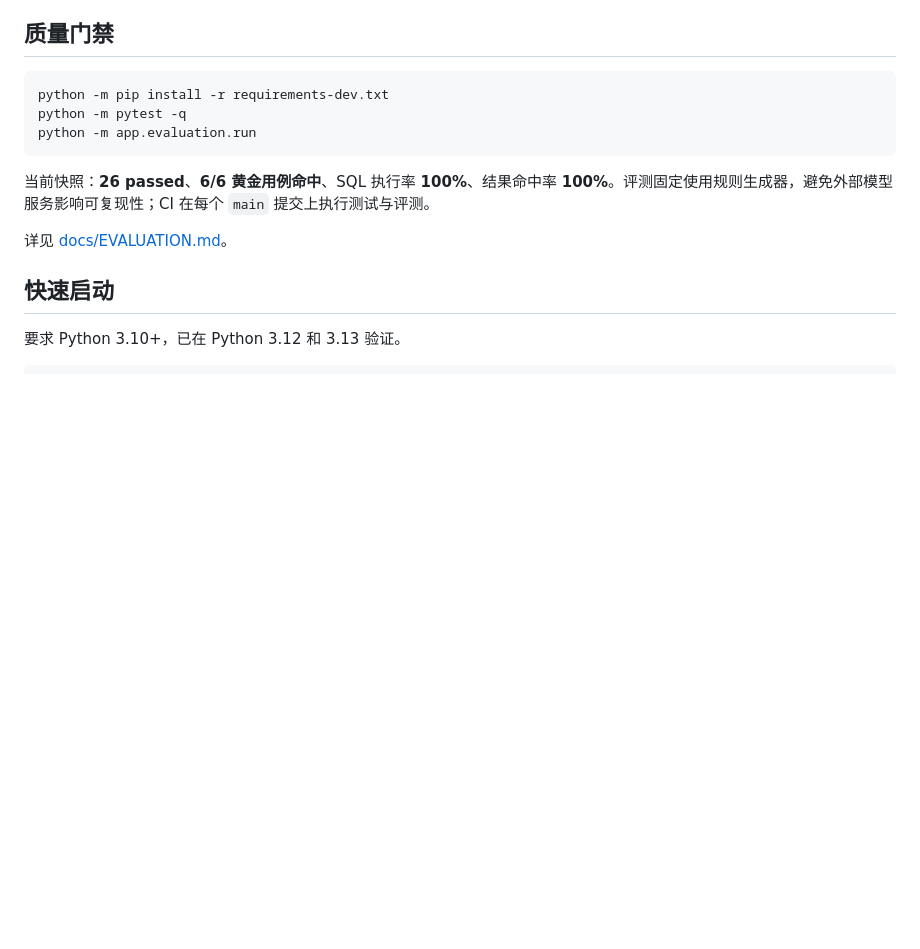
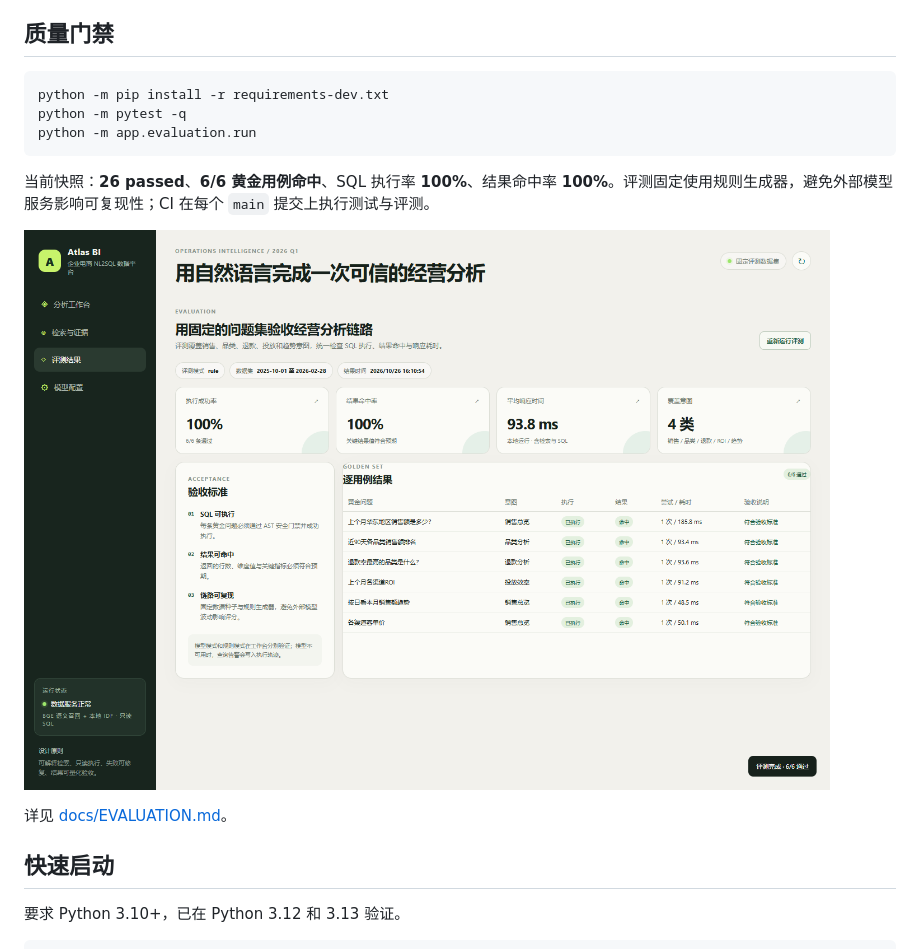
Before and after one commit to sun-sh/atlas-bi-nl2sql, a Markdown page: README.md, the part around the change. GitHub-like rendering; pictures changed too: docs/atlas-evaluation-latest.png (added); blank space fills up the shorter version.

Commit message:
feat: complete evaluation dashboard experience

```diff
--- a/README.md
+++ b/README.md
@@ -100,6 +100,8 @@ python -m app.evaluation.run
 
 当前快照：**26 passed**、**6/6 黄金用例命中**、SQL 执行率 **100%**、结果命中率 **100%**。评测固定使用规则生成器，避免外部模型服务影响可复现性；CI 在每个 `main` 提交上执行测试与评测。
 
+![评测中心](docs/atlas-evaluation-latest.png)
+
 详见 [docs/EVALUATION.md](docs/EVALUATION.md)。
 
 ## 快速启动
```
Also changed, not shown: 5 other files.
